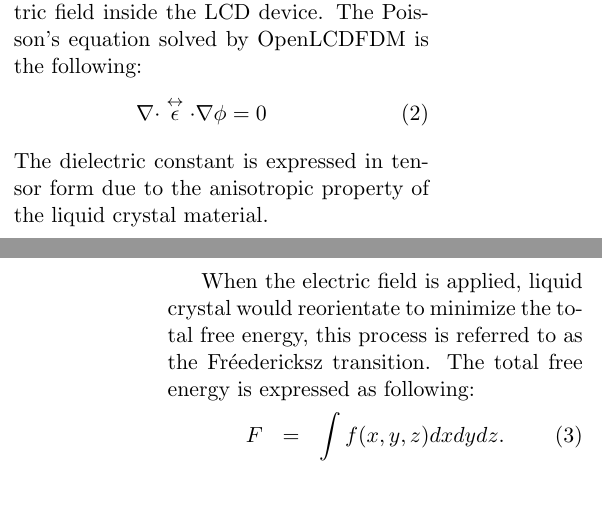
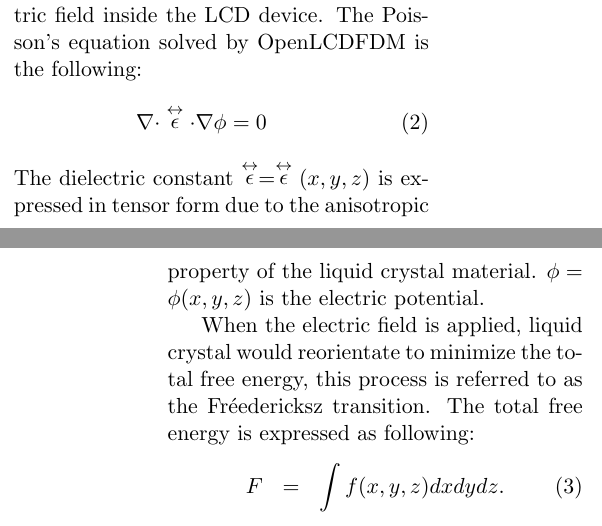
Before and after one commit to xingularity/talks, a LaTeX paper (pycon2015.tex): two parts of the columns of pages 1 and 2 of 2 before the commit and two parts of the columns of pages 1 and 2 of 3 after it, joined at a grey line, cut so that both start at the same text, the shorter picture padded with empty space. Compiled offline with pdfLaTeX.

Commit message:
Update pycon2015.tex

```diff
--- a/pycon2015.tex
+++ b/pycon2015.tex
@@ -60,7 +60,7 @@ OpenLCDFDM solves Poisson's equation to acquire the distributiuon of the electri
 \nabla\cdot\stackrel{\leftrightarrow}{\epsilon}\cdot\nabla\phi = 0
 \label{eq:Poisson_anisotropiv}
 \end{eqnarray}
-The dielectric constant is expressed in tensor form due to the anisotropic property of the liquid crystal material.
+The dielectric constant $\stackrel{\leftrightarrow}{\epsilon} = \stackrel{\leftrightarrow}{\epsilon}(x,y,z)$ is expressed in tensor form due to the anisotropic property of the liquid crystal material. $\phi=\phi(x,y,z)$ is the electric potential.
 
 When the electric field is applied, liquid crystal would reorientate to minimize the total free energy, this process is referred to as the Fréedericksz transition.
 The total free energy is expressed as following:
```
Also changed, not shown: pycon2015.tex (2 more changed lines).
